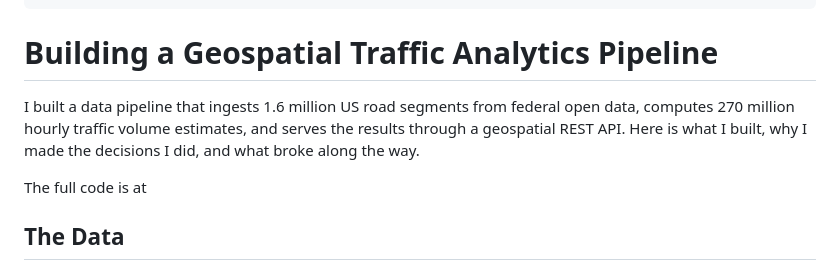
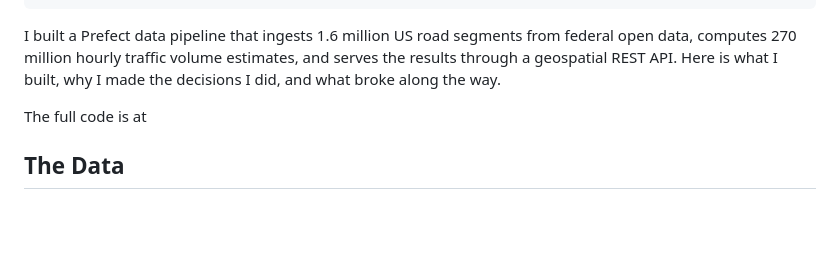
Before and after one commit to eminyorgun/eminyorgun.github.io, a Markdown page: data/posts/geospatial-traffic-analysis.md, the part around the change. Rendered like a GitHub page; blank space fills up the shorter version.

Commit message:
Refactor introduction in geospatial traffic analysis
Removed duplicate introduction and streamlined the content.

```diff
--- a/data/posts/geospatial-traffic-analysis.md
+++ b/data/posts/geospatial-traffic-analysis.md
@@ -11,9 +11,7 @@ tags:
 excerpt: Prefect-backed Geospatial Traffic Analytics Pipeline and API using FastAPI and Docker.
 ---
 
-# Building a Geospatial Traffic Analytics Pipeline
-
-I built a data pipeline that ingests 1.6 million US road segments from federal open data, computes 270 million hourly traffic volume estimates, and serves the results through a geospatial REST API. Here is what I built, why I made the decisions I did, and what broke along the way.
+I built a Prefect data pipeline that ingests 1.6 million US road segments from federal open data, computes 270 million hourly traffic volume estimates, and serves the results through a geospatial REST API. Here is what I built, why I made the decisions I did, and what broke along the way.
 
 The full code is at <a href="https://github.com/eminyorgun/geospatial-traffic-analytics/"></a>
 
```
